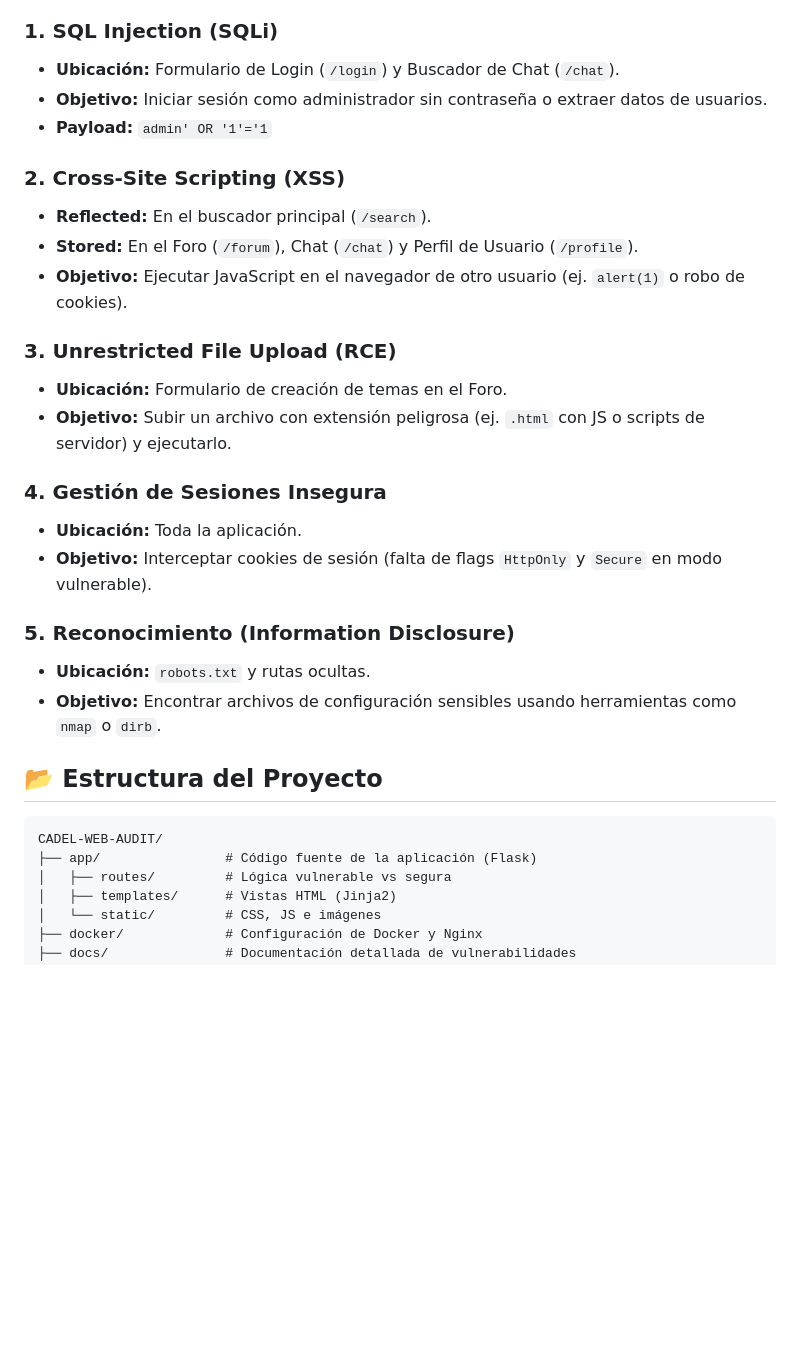
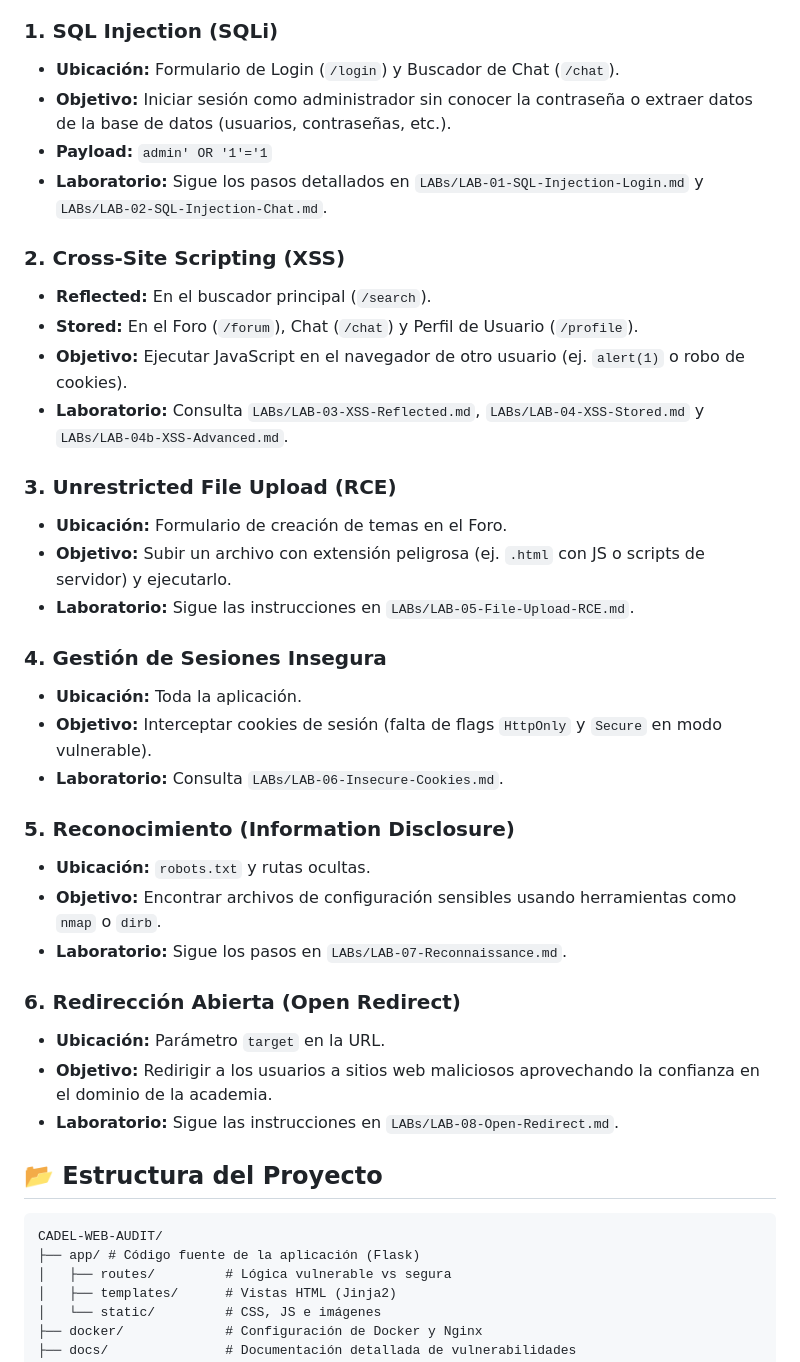
Before and after one commit to MikeHulkmann/Cadel-academy-lab, a Markdown page: README.md, the part around one of its changes. Rendered like a GitHub page; blank space fills up the shorter version.

Commit message:
actualizacion README

````diff
--- a/README.md
+++ b/README.md
@@ -60,31 +59,41 @@ Explora las siguientes vulnerabilidades implementadas en el sistema:
 
 ### 1. SQL Injection (SQLi)
 *   **Ubicación:** Formulario de Login (`/login`) y Buscador de Chat (`/chat`).
-*   **Objetivo:** Iniciar sesión como administrador sin contraseña o extraer datos de usuarios.
+*   **Objetivo:** Iniciar sesión como administrador sin conocer la contraseña o extraer datos de la base de datos (usuarios, contraseñas, etc.).
 *   **Payload:** `admin' OR '1'='1`
+*   **Laboratorio:** Sigue los pasos detallados en `LABs/LAB-01-SQL-Injection-Login.md` y `LABs/LAB-02-SQL-Injection-Chat.md`.
 
 ### 2. Cross-Site Scripting (XSS)
 *   **Reflected:** En el buscador principal (`/search`).
 *   **Stored:** En el Foro (`/forum`), Chat (`/chat`) y Perfil de Usuario (`/profile`).
 *   **Objetivo:** Ejecutar JavaScript en el navegador de otro usuario (ej. `alert(1)` o robo de cookies).
+*   **Laboratorio:** Consulta `LABs/LAB-03-XSS-Reflected.md`, `LABs/LAB-04-XSS-Stored.md` y `LABs/LAB-04b-XSS-Advanced.md`.
 
 ### 3. Unrestricted File Upload (RCE)
 *   **Ubicación:** Formulario de creación de temas en el Foro.
 *   **Objetivo:** Subir un archivo con extensión peligrosa (ej. `.html` con JS o scripts de servidor) y ejecutarlo.
+*   **Laboratorio:** Sigue las instrucciones en `LABs/LAB-05-File-Upload-RCE.md`.
 
 ### 4. Gestión de Sesiones Insegura
 *   **Ubicación:** Toda la aplicación.
 *   **Objetivo:** Interceptar cookies de sesión (falta de flags `HttpOnly` y `Secure` en modo vulnerable).
+*   **Laboratorio:** Consulta `LABs/LAB-06-Insecure-Cookies.md`.
 
 ### 5. Reconocimiento (Information Disclosure)
 *   **Ubicación:** `robots.txt` y rutas ocultas.
 *   **Objetivo:** Encontrar archivos de configuración sensibles usando herramientas como `nmap` o `dirb`.
+*   **Laboratorio:** Sigue los pasos en `LABs/LAB-07-Reconnaissance.md`.
+
+### 6. Redirección Abierta (Open Redirect)
+*   **Ubicación:** Parámetro `target` en la URL.
+*   **Objetivo:** Redirigir a los usuarios a sitios web maliciosos aprovechando la confianza en el dominio de la academia.
+*   **Laboratorio:** Sigue las instrucciones en `LABs/LAB-08-Open-Redirect.md`.
 
 ## 📂 Estructura del Proyecto
 
 ```text
 CADEL-WEB-AUDIT/
-├── app/                # Código fuente de la aplicación (Flask)
+├── app/ # Código fuente de la aplicación (Flask)
 │   ├── routes/         # Lógica vulnerable vs segura
 │   ├── templates/      # Vistas HTML (Jinja2)
 │   └── static/         # CSS, JS e imágenes
````
Also changed, not shown: other parts of README.md (+2 -3 lines).
